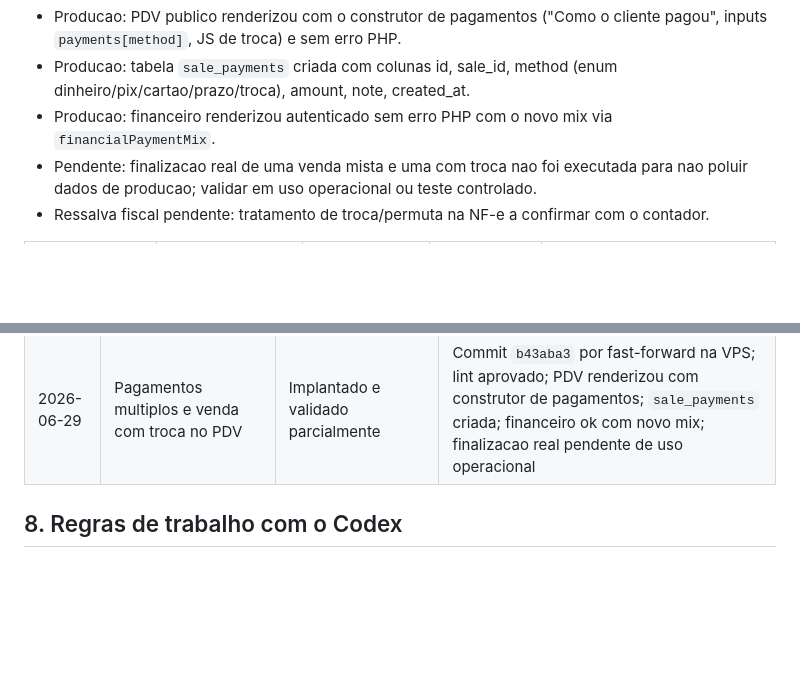
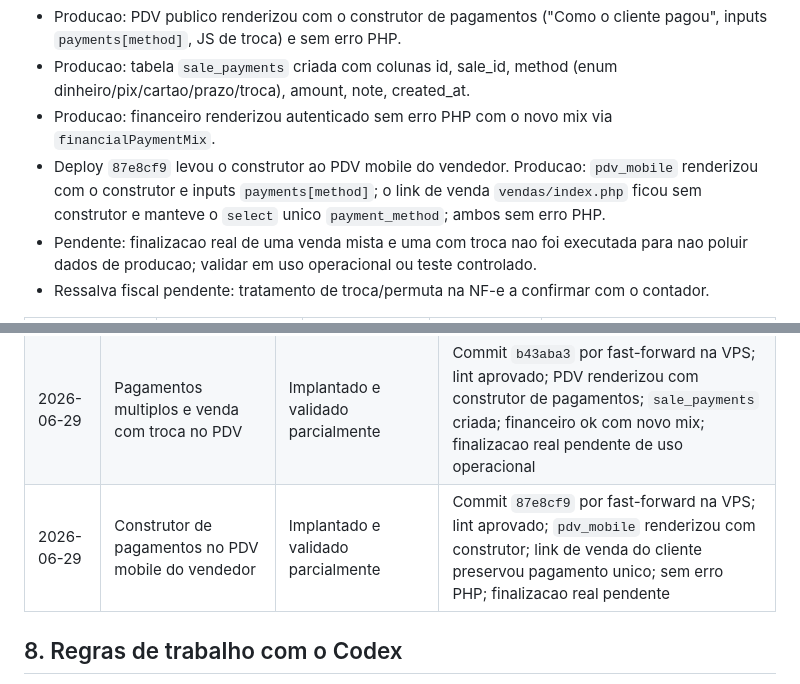
Before and after one commit to unmistake/ERP-Neto-Pneus, a Markdown page: PROJECT_STATUS.md, 2 parts joined by grey strips. Drawn GitHub-style; blank space fills up the shorter version.

Commit message:
Update project status after mobile PDV payment builder deploy
Co-Authored-By: Claude Opus 4.8 <noreply@anthropic.com>

```diff
--- a/PROJECT_STATUS.md
+++ b/PROJECT_STATUS.md
@@ -288,6 +288,7 @@ o ERP apenas modela o valor correto.
 - Producao: PDV publico renderizou com o construtor de pagamentos ("Como o cliente pagou", inputs `payments[method]`, JS de troca) e sem erro PHP.
 - Producao: tabela `sale_payments` criada com colunas id, sale_id, method (enum dinheiro/pix/cartao/prazo/troca), amount, note, created_at.
 - Producao: financeiro renderizou autenticado sem erro PHP com o novo mix via `financialPaymentMix`.
+- Deploy `87e8cf9` levou o construtor ao PDV mobile do vendedor. Producao: `pdv_mobile` renderizou com o construtor e inputs `payments[method]`; o link de venda `vendas/index.php` ficou sem construtor e manteve o `select` unico `payment_method`; ambos sem erro PHP.
 - Pendente: finalizacao real de uma venda mista e uma com troca nao foi executada para nao poluir dados de producao; validar em uso operacional ou teste controlado.
 - Ressalva fiscal pendente: tratamento de troca/permuta na NF-e a confirmar com o contador.
 
@@ -348,6 +349,7 @@ o ERP apenas modela o valor correto.
 | 2026-06-29 | Painel financeiro interativo no Dashboard e Financeiro | Implantado e validado parcialmente | Commit `ecf15bd`; lint aprovado localmente e na VPS; calculo com banco de producao retornou `OK revenue=190791.5 sellers=5`; renderizacao retornou `RENDER_OK` |
 | 2026-06-29 | Mapa interativo de clientes (pagina `mapa`) | Implantado e validado | Commit `433b8f2` por fast-forward na VPS; lint aprovado; `mapa` retornou `302` para login; render autenticado confirmou pagina e migracao `geo_*`; sync localizou 52 de 53 clientes (31 rua, 21 cidade) |
 | 2026-06-29 | Pagamentos multiplos e venda com troca no PDV | Implantado e validado parcialmente | Commit `b43aba3` por fast-forward na VPS; lint aprovado; PDV renderizou com construtor de pagamentos; `sale_payments` criada; financeiro ok com novo mix; finalizacao real pendente de uso operacional |
+| 2026-06-29 | Construtor de pagamentos no PDV mobile do vendedor | Implantado e validado parcialmente | Commit `87e8cf9` por fast-forward na VPS; lint aprovado; `pdv_mobile` renderizou com construtor; link de venda do cliente preservou pagamento unico; sem erro PHP; finalizacao real pendente |
 
 ## 8. Regras de trabalho com o Codex
 
```
